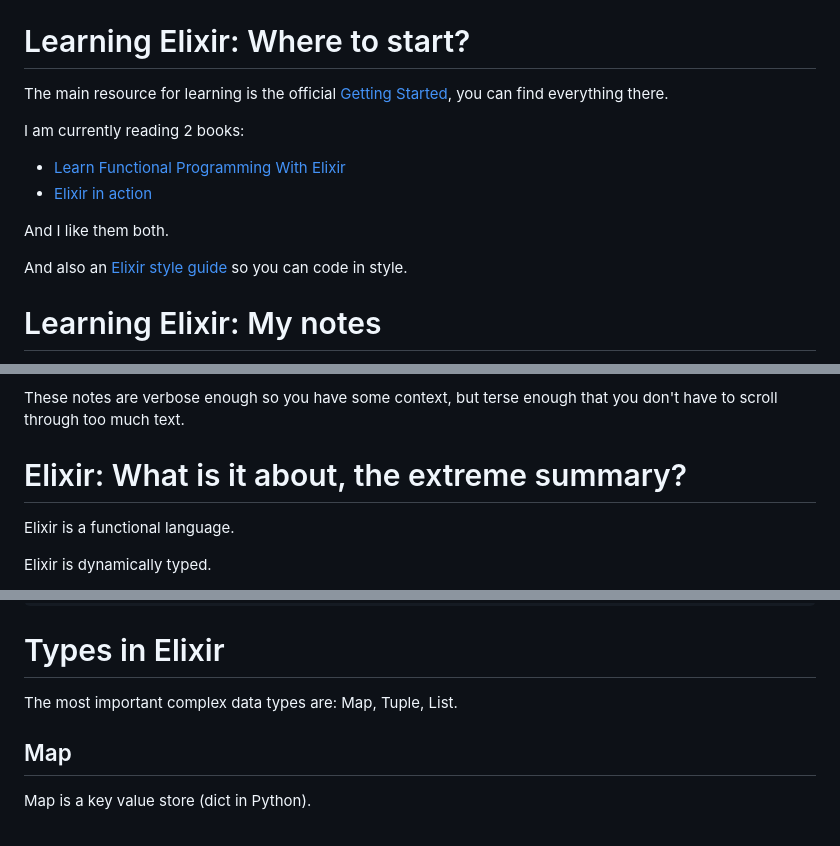
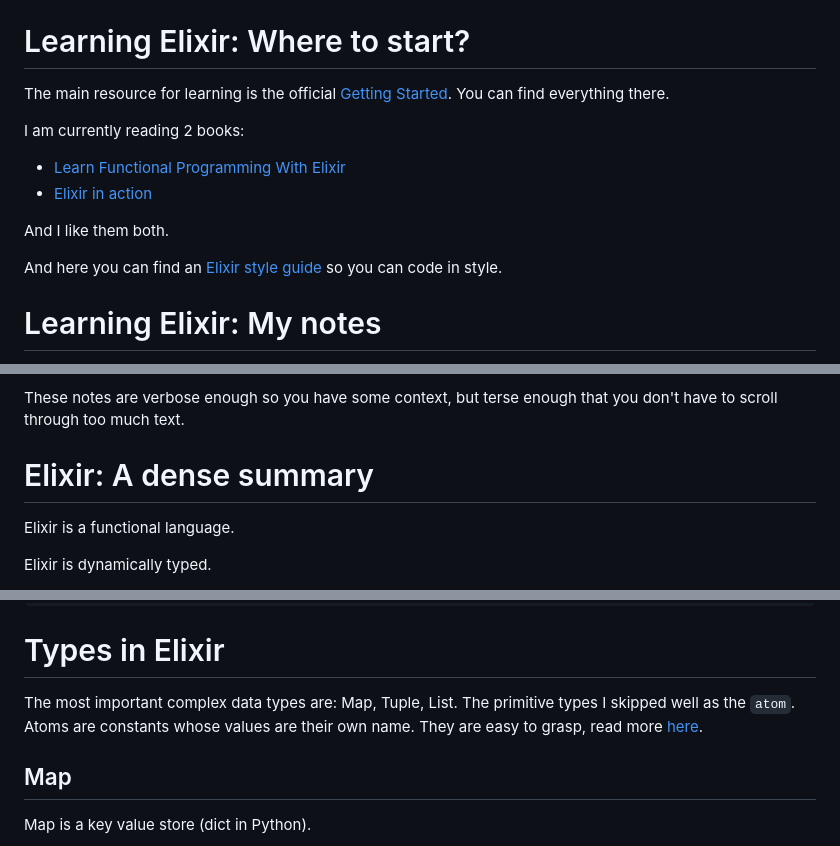
Before and after one commit to trbKnl/my-personal-blog, a Markdown page: blogs/learning_elixir.md, 3 parts joined by grey strips. Rendered like a GitHub page.

Commit message:
third rewrite

```diff
--- a/blogs/learning_elixir.md
+++ b/blogs/learning_elixir.md
@@ -44,7 +44,8 @@ But the main draw for me so far is:
 
 # Learning Elixir: Where to start?
 
-The main resource for learning is the official [Getting Started](https://elixir-lang.org/getting-started/introduction.html), you can find everything there.
+The main resource for learning is the official [Getting Started](https://elixir-lang.org/getting-started/introduction.html).
+You can find everything there.
 
 I am currently reading 2 books:
 
@@ -53,7 +54,7 @@ I am currently reading 2 books:
 
 And I like them both.
 
-And also an [Elixir style guide](https://github.com/christopheradams/elixir_style_guide) so you can code in style.
+And here you can find an [Elixir style guide](https://github.com/christopheradams/elixir_style_guide) so you can code in style.
 
 # Learning Elixir: My notes
 
@@ -70,7 +71,7 @@ Its a good intermediate between the documentation and reading the official Elixi
 
 These notes are verbose enough so you have some context, but terse enough that you don't have to scroll through too much text.
 
-# Elixir: What is it about, the extreme summary?
+# Elixir: A dense summary
 
 Elixir is a functional language.
 
@@ -187,6 +188,9 @@ list2 = [4 | list1]
 # Types in Elixir
 
 The most important complex data types are: Map, Tuple, List.
+The primitive types I skipped well as the `atom`.
+Atoms are constants whose values are their own name.
+They are easy to grasp, read more [here](https://hexdocs.pm/elixir/1.12/Atom.html).
 
 ## Map
 
```
